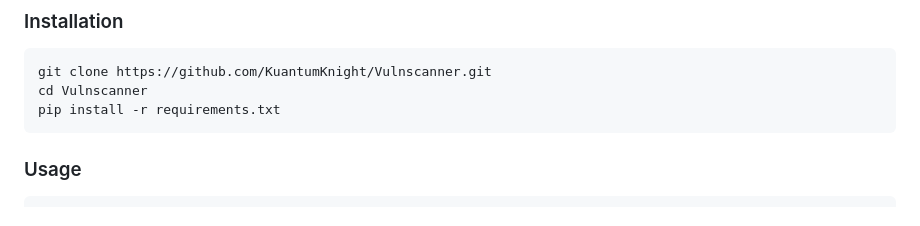
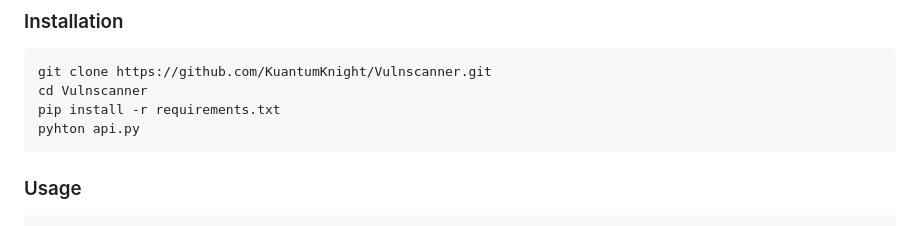
Before and after one commit to KuantumKnight/Vulnscanner, a Markdown page: README.md, the part around the change. GitHub-like rendering.

````diff
--- a/README.md
+++ b/README.md
@@ -22,6 +22,7 @@ A comprehensive static analysis tool that automatically detects, scores, and pri
 git clone https://github.com/KuantumKnight/Vulnscanner.git
 cd Vulnscanner
 pip install -r requirements.txt
+pyhton api.py
 ```
 ### Usage
 ```bash
````
